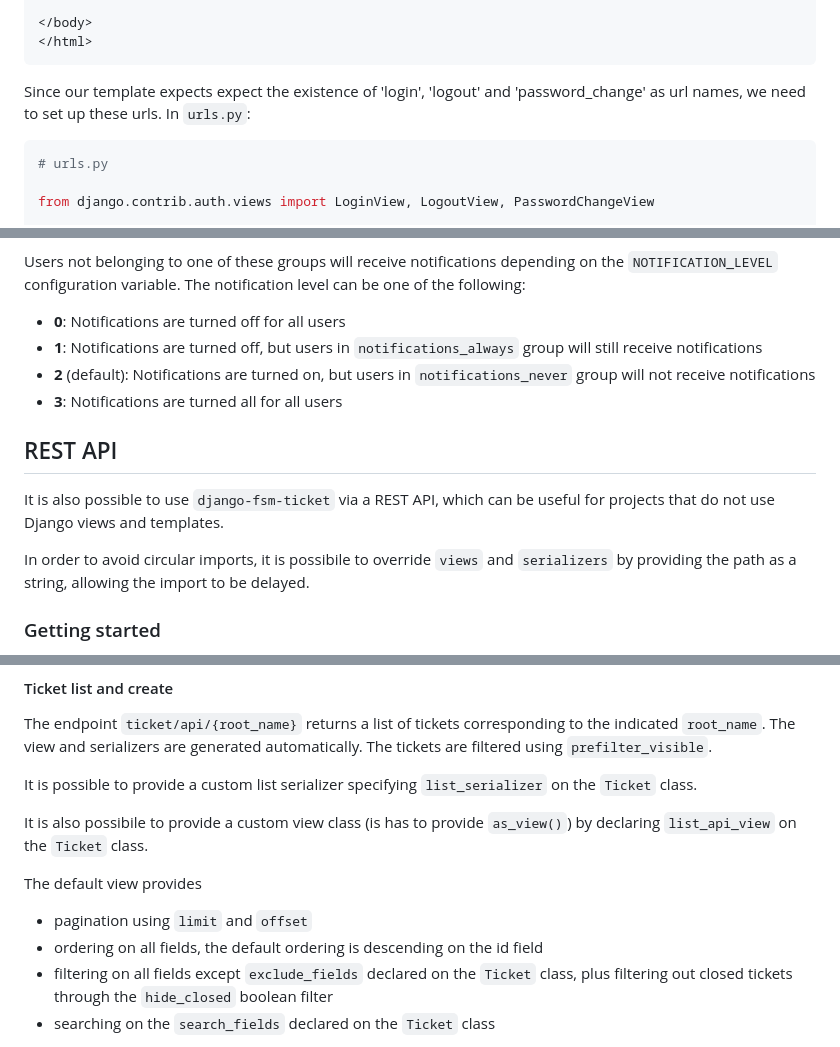
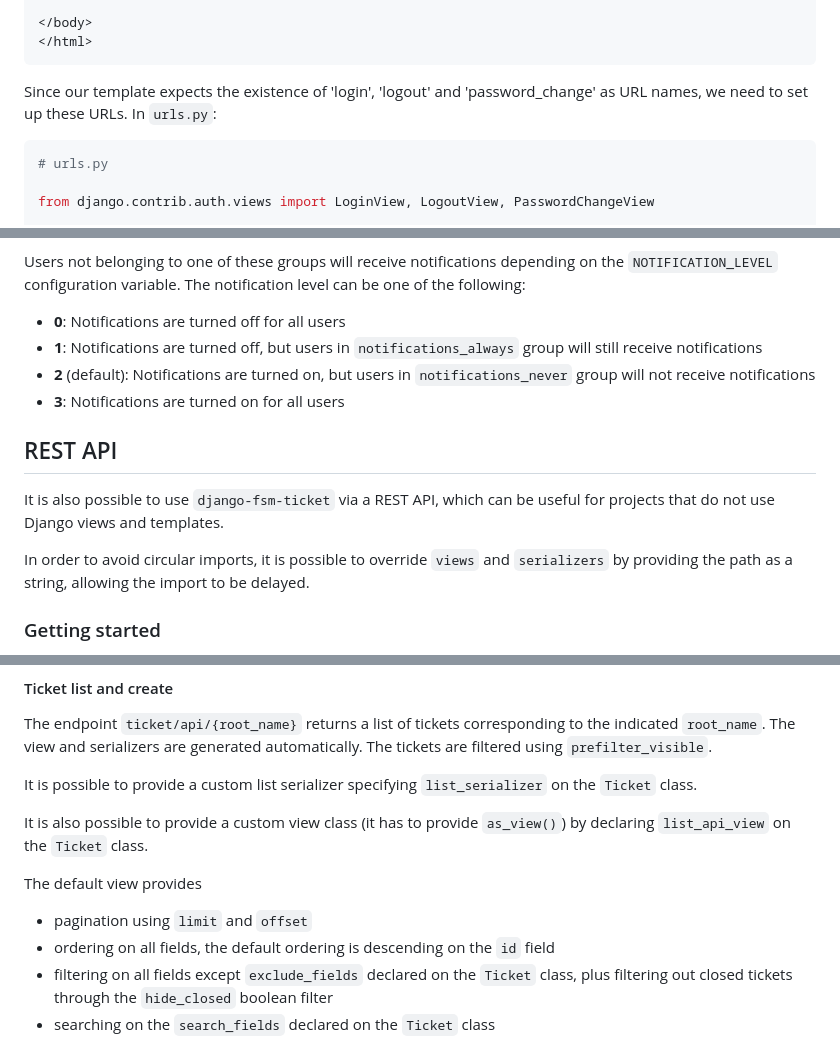
Before and after one commit to fondazionebordoni/django-fsm-ticket, a Markdown page: docs/TUTORIAL.md, 3 parts joined by grey strips. Rendered like a GitHub page.

````diff
--- a/docs/TUTORIAL.md
+++ b/docs/TUTORIAL.md
@@ -181,7 +181,7 @@ For the sake of our tutorial, you can simply copy the following code:
 </html>
 ```
 
-Since our template expects expect the existence of 'login', 'logout' and 'password_change' as url names, we need to set up these urls. In `urls.py`:
+Since our template expects the existence of 'login', 'logout' and 'password_change' as URL names, we need to set up these URLs. In `urls.py`:
 
 ```python
 # urls.py
@@ -647,14 +647,14 @@ Users not belonging to one of these groups will receive notifications depending
 - __0__: Notifications are turned off for all users
 - __1__: Notifications are turned off, but users in `notifications_always` group will still receive notifications
 - __2__ (default): Notifications are turned on, but users in `notifications_never` group will not receive notifications
-- __3__: Notifications are turned all for all users
+- __3__: Notifications are turned on for all users
 
 
 ## REST API
 
 It is also possible to use `django-fsm-ticket` via a REST API, which can be useful for projects that do not use Django views and templates.
 
-In order to avoid circular imports, it is possibile to override `views` and `serializers` by providing the path as a string, allowing the import to be delayed.
+In order to avoid circular imports, it is possible to override `views` and `serializers` by providing the path as a string, allowing the import to be delayed.
 
 
 ### Getting started
@@ -715,12 +715,12 @@ The endpoint `ticket/api/{root_name}` returns a list of tickets corresponding to
 
 It is possible to provide a custom list serializer specifying `list_serializer` on the `Ticket` class.
 
-It is also possibile to provide a custom view class (is has to provide `as_view()`) by declaring `list_api_view` on the `Ticket` class.
+It is also possible to provide a custom view class (it has to provide `as_view()`) by declaring `list_api_view` on the `Ticket` class.
 
 The default view provides
 
 - pagination using `limit` and `offset`
-- ordering on all fields, the default ordering is descending on the id field
+- ordering on all fields, the default ordering is descending on the `id` field
 - filtering on all fields except `exclude_fields` declared on the `Ticket` class, plus filtering out closed tickets through the `hide_closed` boolean filter
 - searching on the `search_fields` declared on the `Ticket` class
 
````
Also changed, not shown: other parts of docs/TUTORIAL.md (+29 -29 lines), README.md (+4 -4 lines).
